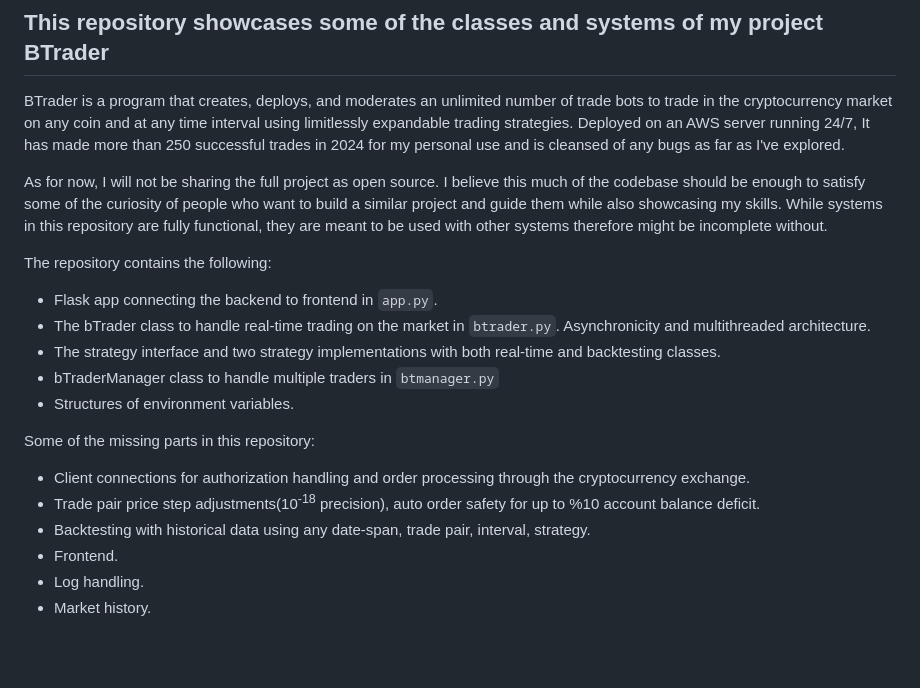
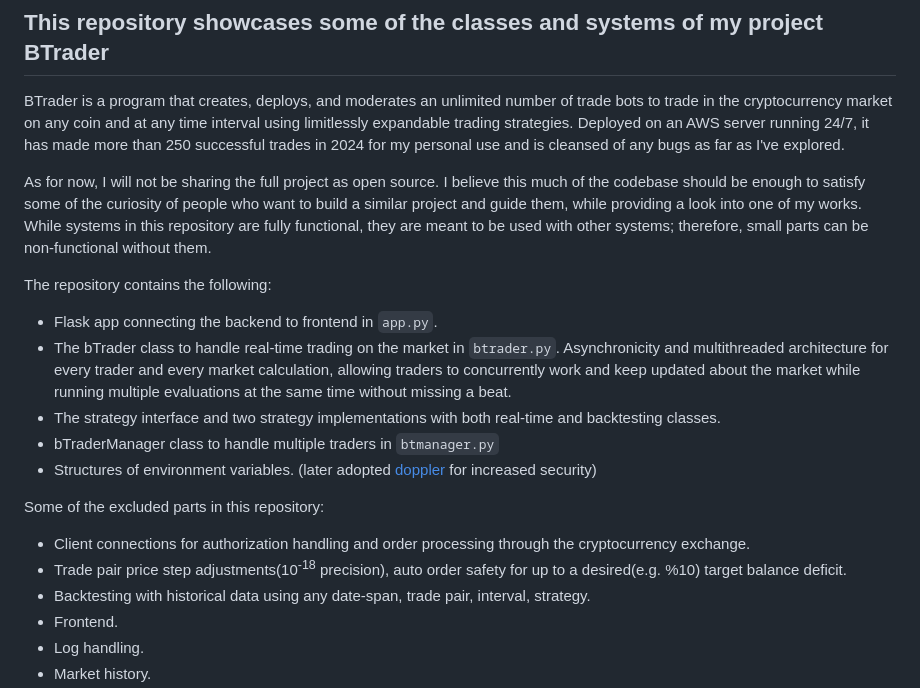
Before and after one commit to BeratDM/BTrader-Backend-Showcase, a Markdown page: README.md, the part around the change. Rendered like a GitHub page; blank space fills up the shorter version.

```diff
--- a/README.md
+++ b/README.md
@@ -2,23 +2,23 @@
 
 ## This repository showcases some of the classes and systems of my project BTrader
 
-BTrader is a program that creates, deploys, and moderates an unlimited number of trade bots to trade in the cryptocurrency market on any coin and at any time interval using limitlessly expandable trading strategies. Deployed on an AWS server running 24/7, It has made more than 250 successful trades in 2024 for my personal use and is cleansed of any bugs as far as I've explored.
+BTrader is a program that creates, deploys, and moderates an unlimited number of trade bots to trade in the cryptocurrency market on any coin and at any time interval using limitlessly expandable trading strategies. Deployed on an AWS server running 24/7, it has made more than 250 successful trades in 2024 for my personal use and is cleansed of any bugs as far as I've explored.
 
-As for now, I will not be sharing the full project as open source. I believe this much of the codebase should be enough to satisfy some of the curiosity of people who want to build a similar project and guide them while also showcasing my skills.
-While systems in this repository are fully functional, they are meant to be used with other systems therefore might be incomplete without.
+As for now, I will not be sharing the full project as open source. I believe this much of the codebase should be enough to satisfy some of the curiosity of people who want to build a similar project and guide them, while providing a look into one of my works.
+While systems in this repository are fully functional, they are meant to be used with other systems; therefore, small parts can be non-functional without them.
 
 The repository contains the following:
 
 - Flask app connecting the backend to frontend in `app.py`.
-- The bTrader class to handle real-time trading on the market in `btrader.py`. Asynchronicity and multithreaded architecture.
+- The bTrader class to handle real-time trading on the market in `btrader.py`. Asynchronicity and multithreaded architecture for every trader and every market calculation, allowing traders to concurrently work and keep updated about the market while running multiple evaluations at the same time without missing a beat.
 - The strategy interface and two strategy implementations with both real-time and backtesting classes.
 - bTraderManager class to handle multiple traders in `btmanager.py`
-- Structures of environment variables.
+- Structures of environment variables. (later adopted [doppler](https://www.doppler.com/) for increased security)
 
-Some of the missing parts in this repository:
+Some of the excluded parts in this repository:
 
 - Client connections for authorization handling and order processing through the cryptocurrency exchange.
-- Trade pair price step adjustments(10<sup>-18</sup> precision), auto order safety for up to %10 account balance deficit.
+- Trade pair price step adjustments(10<sup>-18</sup> precision), auto order safety for up to a desired(e.g. %10) target balance deficit.
 - Backtesting with historical data using any date-span, trade pair, interval, strategy.
 - Frontend.
 - Log handling.
```
